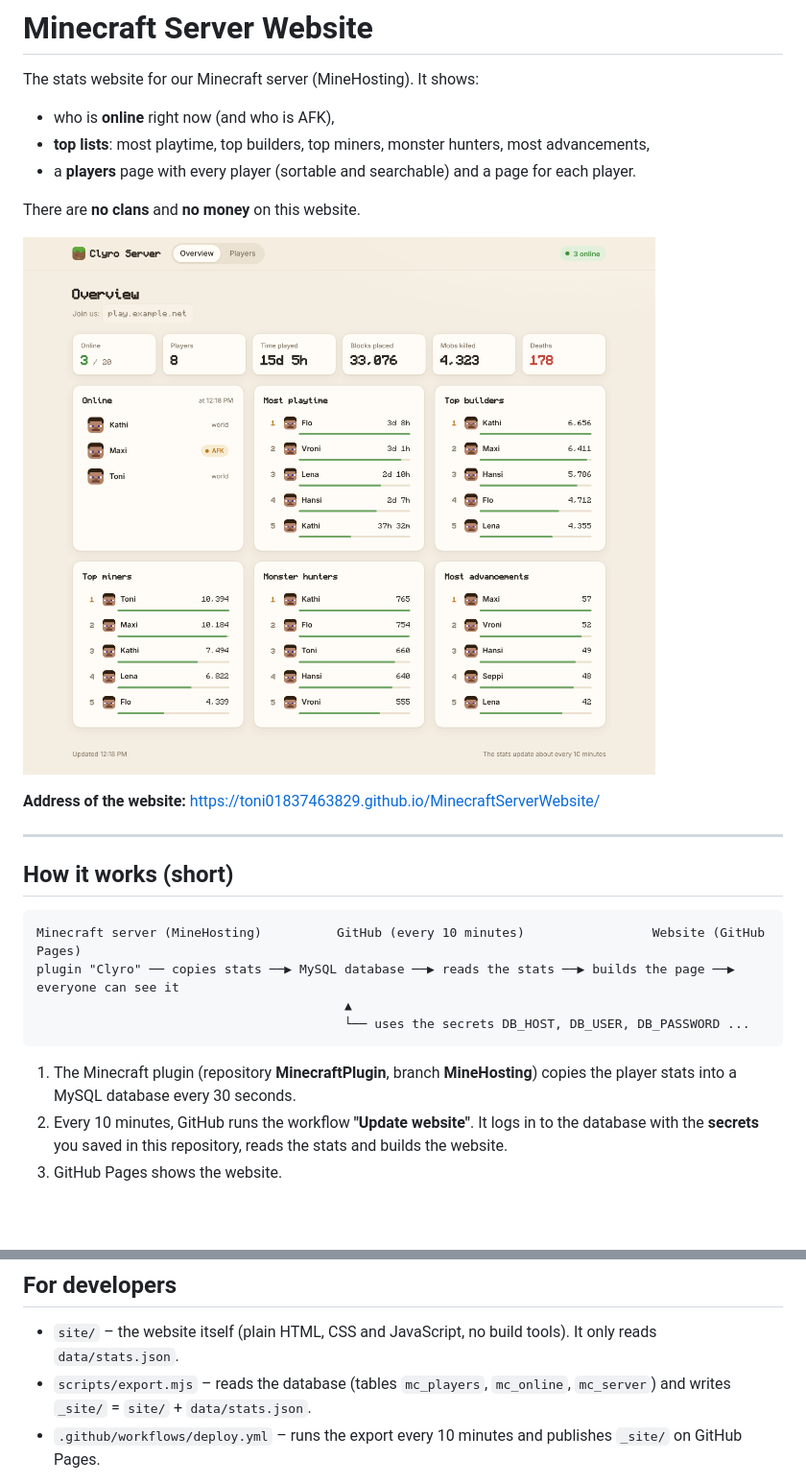
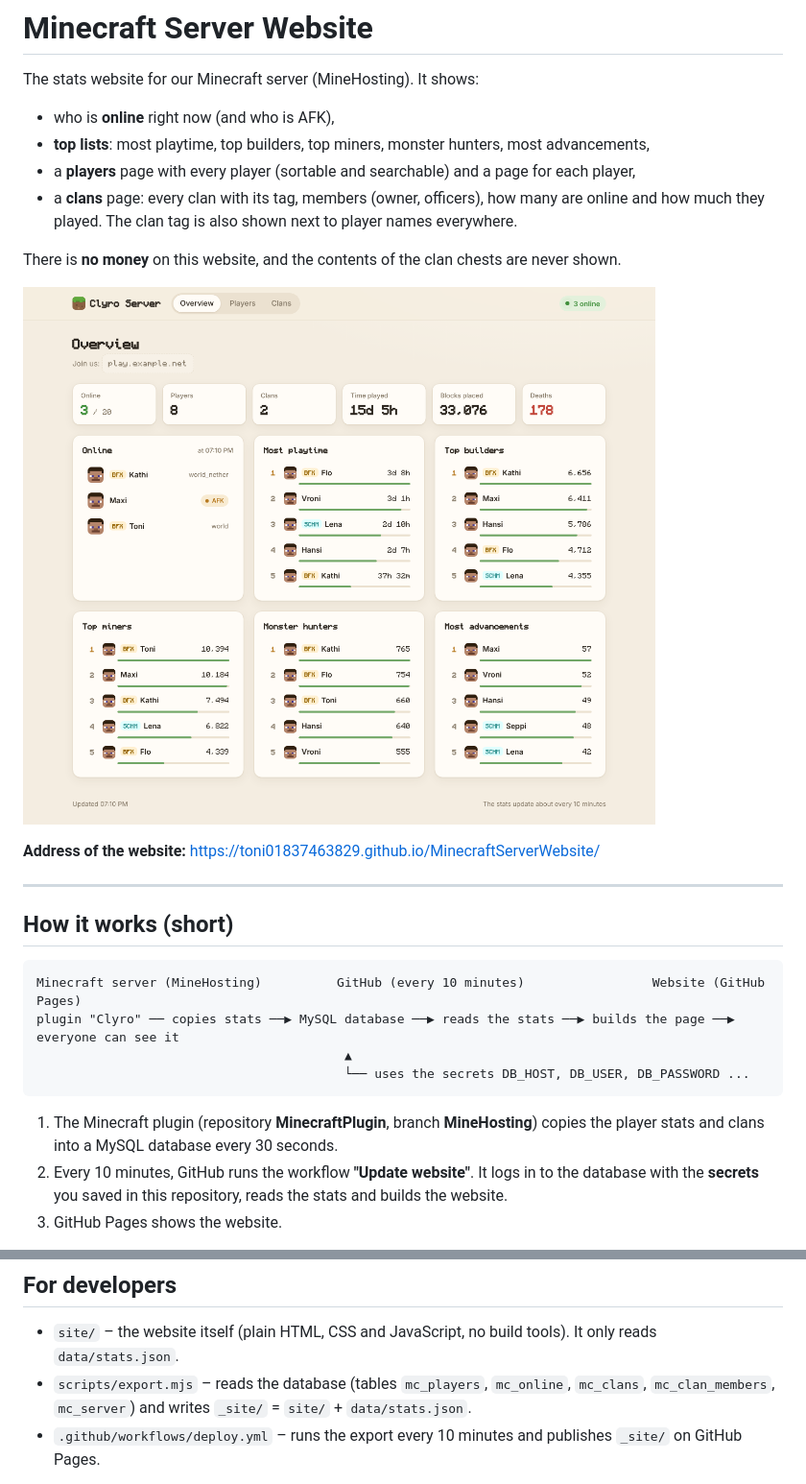
Before and after one commit to Toni01837463829/MinecraftServerWebsite, a Markdown page: README.md, 2 parts joined by grey strips. Shown at 96% size. Rendered like a GitHub page; pictures changed too: docs/preview.png; blank space fills up the shorter version.

````diff
--- a/README.md
+++ b/README.md
@@ -4,9 +4,10 @@ The stats website for our Minecraft server (MineHosting). It shows:
 
 - who is **online** right now (and who is AFK),
 - **top lists**: most playtime, top builders, top miners, monster hunters, most advancements,
-- a **players** page with every player (sortable and searchable) and a page for each player.
+- a **players** page with every player (sortable and searchable) and a page for each player,
+- a **clans** page: every clan with its tag, members (owner, officers), how many are online and how much they played. The clan tag is also shown next to player names everywhere.
 
-There are **no clans** and **no money** on this website.
+There is **no money** on this website, and the contents of the clan chests are never shown.
 
 ![Preview of the website](docs/preview.png)
 
@@ -23,7 +24,7 @@ plugin "Clyro" ── copies stats ──▶ MySQL database ──▶ reads the
                                          └── uses the secrets DB_HOST, DB_USER, DB_PASSWORD ...
 ```
 
-1. The Minecraft plugin (repository **MinecraftPlugin**, branch **MineHosting**) copies the player stats into a MySQL database every 30 seconds.
+1. The Minecraft plugin (repository **MinecraftPlugin**, branch **MineHosting**) copies the player stats and clans into a MySQL database every 30 seconds.
 2. Every 10 minutes, GitHub runs the workflow **"Update website"**. It logs in to the database with the **secrets** you saved in this repository, reads the stats and builds the website.
 3. GitHub Pages shows the website.
 
@@ -126,7 +127,7 @@ GitHub pauses timed workflows in public repositories when nothing changed in the
 ## For developers
 
 - `site/` – the website itself (plain HTML, CSS and JavaScript, no build tools). It only reads `data/stats.json`.
-- `scripts/export.mjs` – reads the database (tables `mc_players`, `mc_online`, `mc_server`) and writes `_site/` = `site/` + `data/stats.json`.
+- `scripts/export.mjs` – reads the database (tables `mc_players`, `mc_online`, `mc_clans`, `mc_clan_members`, `mc_server`) and writes `_site/` = `site/` + `data/stats.json`.
 - `.github/workflows/deploy.yml` – runs the export every 10 minutes and publishes `_site/` on GitHub Pages.
 
 Optional repository **variables**: `DB_TABLE_PREFIX` (default `mc_`, must match `database.table-prefix` in the plugin), `DB_SSL` (`true` for an encrypted database connection).
````
Also changed, not shown: 4 other files.
